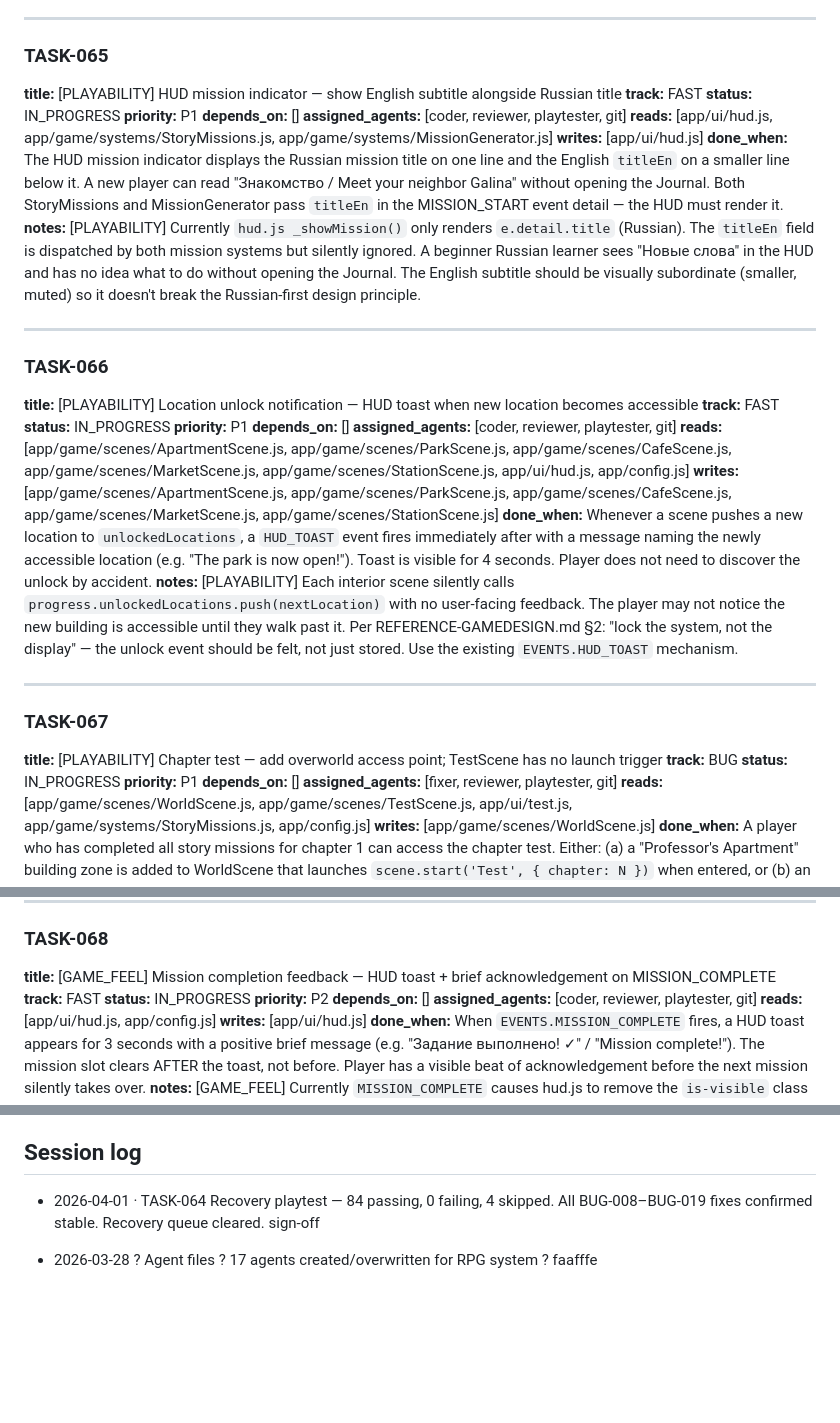
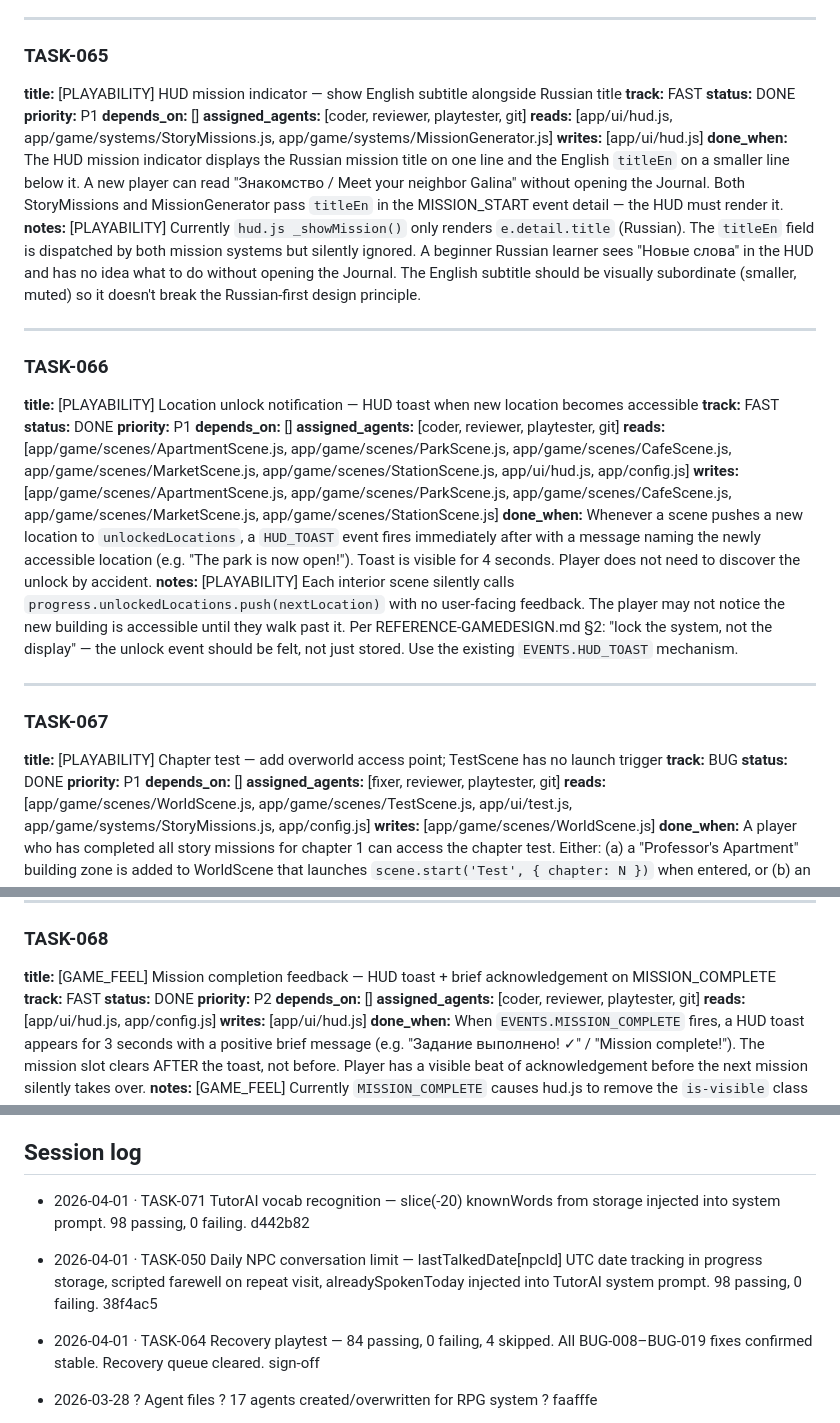
Before and after one commit to OrfanH/ya_ne_panimayu, a Markdown page: IMPROVEMENTS.md, 3 parts joined by grey strips. GitHub-like rendering; blank space fills up the shorter version.

```diff
--- a/IMPROVEMENTS.md
+++ b/IMPROVEMENTS.md
@@ -221,7 +221,7 @@
 ### TASK-065
 **title:** [PLAYABILITY] HUD mission indicator — show English subtitle alongside Russian title
 **track:** FAST
-**status:** IN_PROGRESS
+**status:** DONE
 **priority:** P1
 **depends_on:** []
 **assigned_agents:** [coder, reviewer, playtester, git]
@@ -235,7 +235,7 @@
 ### TASK-066
 **title:** [PLAYABILITY] Location unlock notification — HUD toast when new location becomes accessible
 **track:** FAST
-**status:** IN_PROGRESS
+**status:** DONE
 **priority:** P1
 **depends_on:** []
 **assigned_agents:** [coder, reviewer, playtester, git]
@@ -249,7 +249,7 @@
 ### TASK-067
 **title:** [PLAYABILITY] Chapter test — add overworld access point; TestScene has no launch trigger
 **track:** BUG
-**status:** IN_PROGRESS
+**status:** DONE
 **priority:** P1
 **depends_on:** []
 **assigned_agents:** [fixer, reviewer, playtester, git]
@@ -338,7 +324,7 @@
 ### TASK-068
 **title:** [GAME_FEEL] Mission completion feedback — HUD toast + brief acknowledgement on MISSION_COMPLETE
 **track:** FAST
-**status:** IN_PROGRESS
+**status:** DONE
 **priority:** P2
 **depends_on:** []
 **assigned_agents:** [coder, reviewer, playtester, git]
@@ -677,6 +695,9 @@
 
 ## Session log
 
+- 2026-04-01 · TASK-071 TutorAI vocab recognition — slice(-20) knownWords from storage injected into system prompt. 98 passing, 0 failing. d442b82
+- 2026-04-01 · TASK-050 Daily NPC conversation limit — lastTalkedDate[npcId] UTC date tracking in progress storage, scripted farewell on repeat visit, alreadySpokenToday injected into TutorAI system prompt. 98 passing, 0 failing. 38f4ac5
+
 - 2026-04-01 · TASK-064 Recovery playtest — 84 passing, 0 failing, 4 skipped. All BUG-008–BUG-019 fixes confirmed stable. Recovery queue cleared. sign-off
 
 - 2026-03-28 ? Agent files ? 17 agents created/overwritten for RPG system ? faafffe
```
Also changed, not shown: other parts of IMPROVEMENTS.md (+51 -33 lines).
